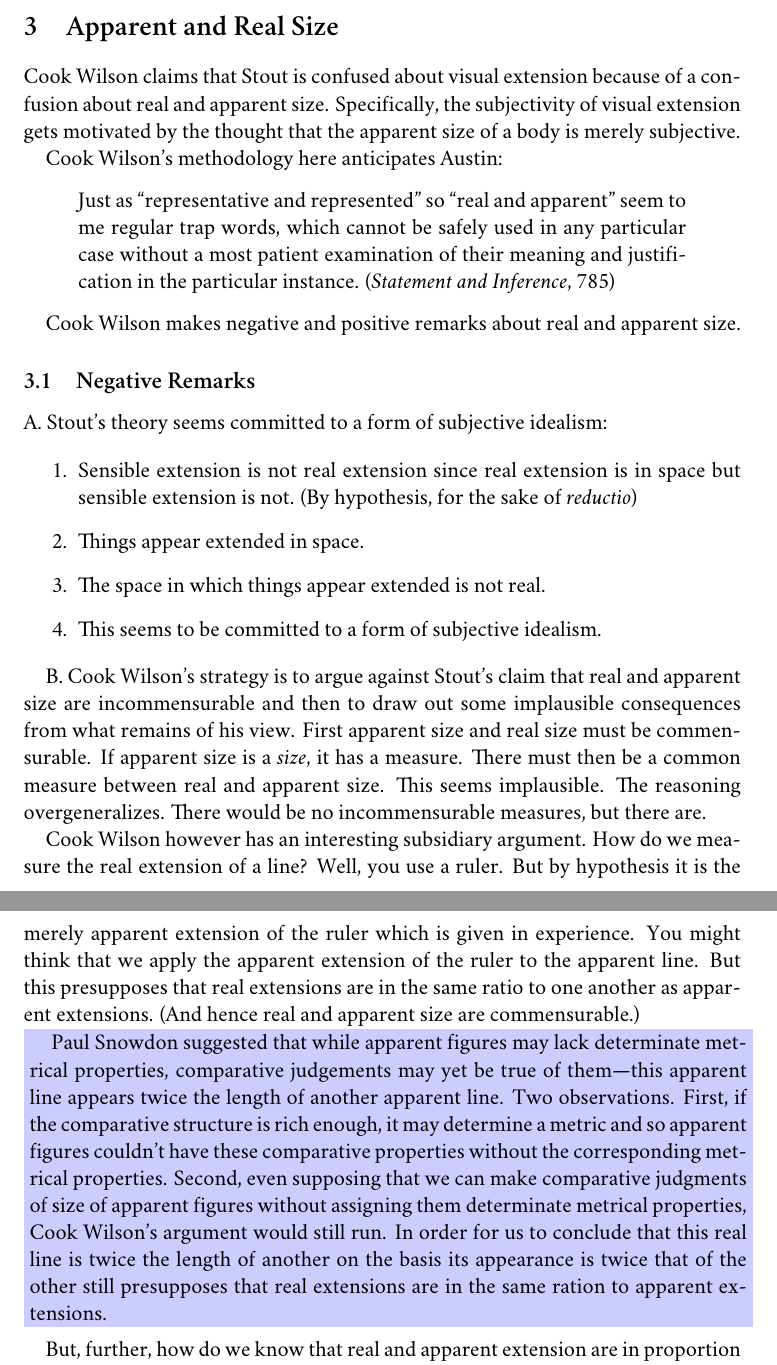
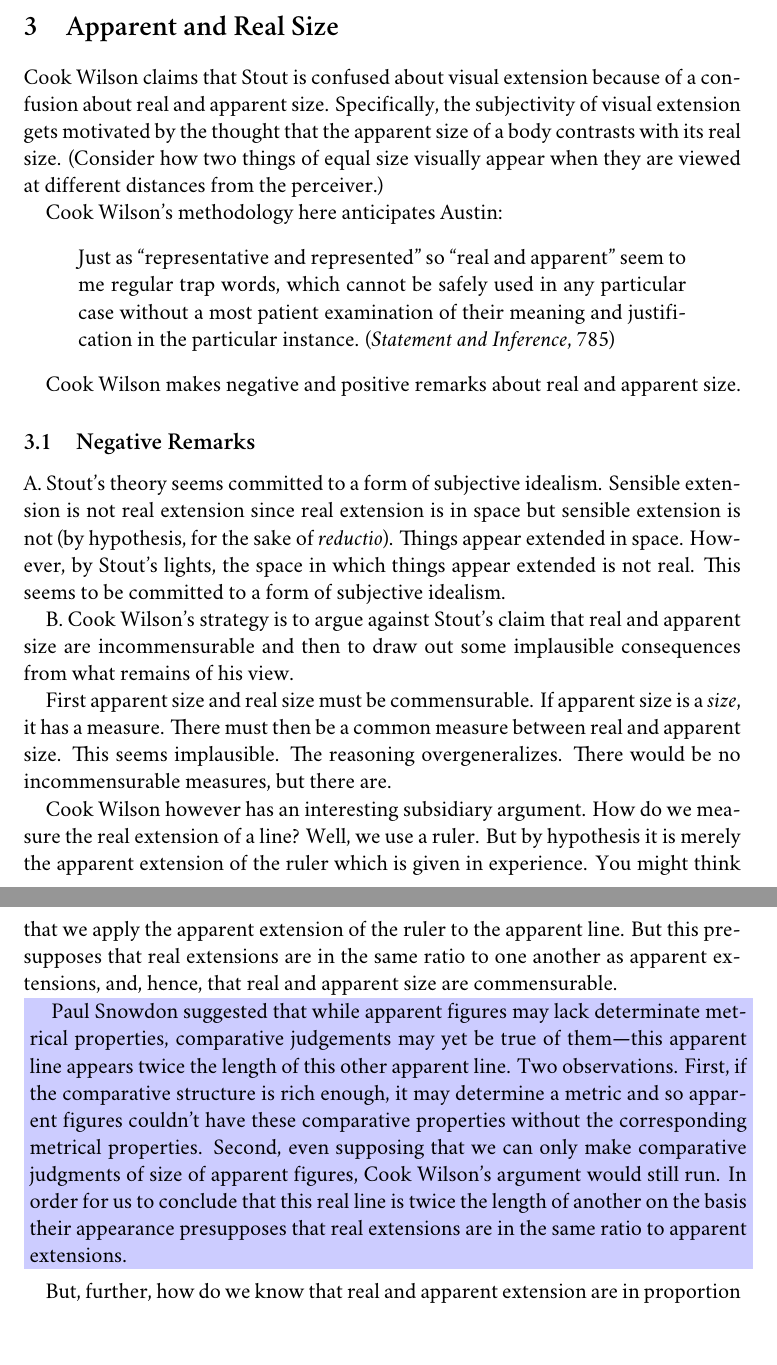
Before and after one commit to PhilGeek/oxford_perception, a LaTeX document (handouts/summary_2/summary_2.tex): two parts of pages 4 and 5 of 5, joined at a grey line, cut so that both start at the same text, the shorter picture padded with empty space. Compiled offline with XeLaTeX; a missing font is replaced by an installed copy or a similar font.

Commit message:
Some cleaning up

```diff
--- a/handouts/summary_2/summary_2.tex
+++ b/handouts/summary_2/summary_2.tex
@@ -114,14 +114,13 @@ D. Cook Wilson gives an independent reason for thinking that sensation lacks spa
     \begin{quote}
         Accurately, then, the sensations, whether tactual or of colour, are \emph{not} extended, and the idea of extension is \emph{absolutely inapplicable} to them. (\emph{Statement and Inference}, 782)
     \end{quote}
-
 Cook Wilson further claims that the subjectivity of visual extension \emph{wholly} depends on the the view that sensations are themselves extended, and so should be rejected.
 
 % section visual_extension (end)
 
 \section{Apparent and Real Size}\label{sec:apparent_and_real_size} % (fold)
 
-Cook Wilson claims that Stout is confused about visual extension because of a confusion about  real and apparent size. Specifically, the subjectivity of visual extension gets motivated by the thought that the apparent size of a body is merely subjective.
+Cook Wilson claims that Stout is confused about visual extension because of a confusion about  real and apparent size. Specifically, the subjectivity of visual extension gets motivated by the thought that the apparent size of a body contrasts with its real size. (Consider how two things of equal size visually appear when they are viewed at different distances from the perceiver.)
 
 Cook Wilson's methodology here anticipates Austin:
     \begin{quote}
@@ -132,21 +131,16 @@ Cook Wilson makes negative and positive remarks about real and apparent size.
 
 \subsection{Negative Remarks}\label{sub:negative_remarks} % (fold)
 
-A. Stout's theory seems committed to a form of subjective idealism:
+A. Stout's theory seems committed to a form of subjective idealism. Sensible extension is not real extension since real extension is in space but sensible extension is not (by hypothesis, for the sake of \emph{reductio}). Things appear extended in space. However, by Stout's lights, the space in which things appear extended is not real. This seems to be committed to a form of subjective idealism.
 
-    \begin{enumerate}
-    	\item Sensible extension is not real extension since real extension is in space but sensible extension is not. (By hypothesis, for the sake of \emph{reductio})
-	    \item Things appear extended in space.
-	    \item The space in which things appear extended is not real.
-	    \item This seems to be committed to a form of subjective idealism.
-    \end{enumerate}
+B. Cook Wilson's strategy is to argue against Stout's claim that real and apparent size are incommensurable and then to draw out some implausible consequences from what remains of his view.
 
-B. Cook Wilson's strategy is to argue against Stout's claim that real and apparent size are incommensurable and then to draw out some implausible consequences from what remains of his view. First apparent size and real size must be commensurable. If apparent size is a \emph{size}, it has a measure. There must then be a common measure between real and apparent size. This seems implausible. The reasoning overgeneralizes. There would be no incommensurable measures, but there are.
+First apparent size and real size must be commensurable. If apparent size is a \emph{size}, it has a measure. There must then be a common measure between real and apparent size. This seems implausible. The reasoning overgeneralizes. There would be no incommensurable measures, but there are.
 
-Cook Wilson however has an interesting subsidiary argument. How do we measure the real extension of a line? Well, you use a ruler. But by hypothesis it is the merely apparent extension of the ruler which is given in experience. You might think that we apply the apparent extension of the ruler to the apparent line. But this presupposes that real extensions are in the same ratio to one another as apparent extensions. (And hence real and apparent size are commensurable.)
+Cook Wilson however has an interesting subsidiary argument. How do we measure the real extension of a line? Well, we use a ruler. But by hypothesis it is merely the apparent extension of the ruler which is given in experience. You might think that we apply the apparent extension of the ruler to the apparent line. But this presupposes that real extensions are in the same ratio to one another as apparent extensions, and, hence, that real and apparent size are commensurable.
 
 \begin{discussion}
-    Paul Snowdon suggested that while apparent figures may lack determinate metrical properties, comparative judgements may yet be true of them---this apparent line appears twice the length of another apparent line. Two observations. First, if the comparative structure is rich enough, it may determine a metric and so apparent figures couldn't have these comparative properties without the corresponding metrical properties. Second, even supposing that we can make comparative judgments of size of apparent figures without assigning them determinate metrical properties, Cook Wilson's argument would still run. In order for us to conclude that this real line is twice the length of another on the basis its appearance is twice that of the other still presupposes that real extensions are in the same ration to apparent extensions.
+    Paul Snowdon suggested that while apparent figures may lack determinate metrical properties, comparative judgements may yet be true of them---this apparent line appears twice the length of this other apparent line. Two observations. First, if the comparative structure is rich enough, it may determine a metric and so apparent figures couldn't have these comparative properties without the corresponding metrical properties. Second, even supposing that we can only make comparative judgments of size of apparent figures, Cook Wilson's argument would still run. In order for us to conclude that this real line is twice the length of another on the basis their appearance presupposes that real extensions are in the same ratio to apparent extensions.
 \end{discussion}
 
 But, further, how do we know that real and apparent extension are in proportion since real extensions are never the objects of perception? (Is this fair? Shouldn't the claim be that they are never the objects of \emph{direct} perception?)
```
